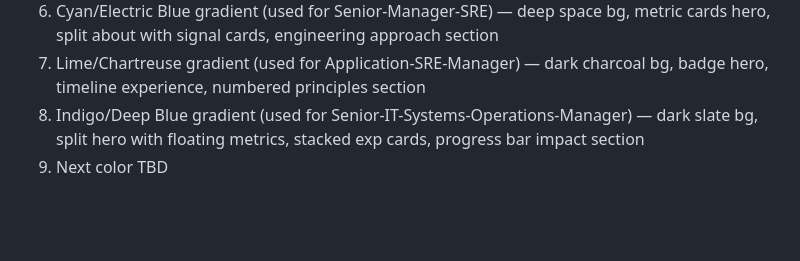
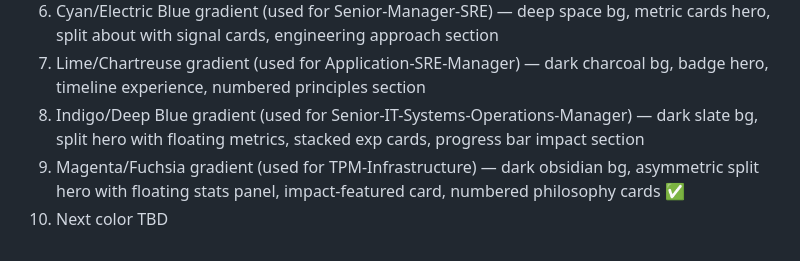
Before and after one commit to rdammala/career-focus-pages, a Markdown page: resume-portfolio-workflow.md, the part around the change. Rendered like a GitHub page; blank space fills up the shorter version.

Commit message:
Update workflow: add color #9 Magenta/Fuchsia for TPM-Infrastructure

```diff
--- a/resume-portfolio-workflow.md
+++ b/resume-portfolio-workflow.md
@@ -115,4 +115,5 @@ User provides: JD + LinkedIn link + Career portal link
 6. Cyan/Electric Blue gradient (used for Senior-Manager-SRE) — deep space bg, metric cards hero, split about with signal cards, engineering approach section
 7. Lime/Chartreuse gradient (used for Application-SRE-Manager) — dark charcoal bg, badge hero, timeline experience, numbered principles section
 8. Indigo/Deep Blue gradient (used for Senior-IT-Systems-Operations-Manager) — dark slate bg, split hero with floating metrics, stacked exp cards, progress bar impact section
-9. Next color TBD
+9. Magenta/Fuchsia gradient (used for TPM-Infrastructure) — dark obsidian bg, asymmetric split hero with floating stats panel, impact-featured card, numbered philosophy cards ✅
+10. Next color TBD
```
